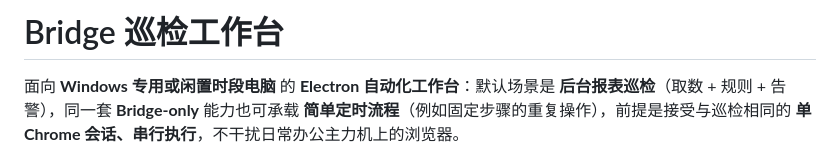
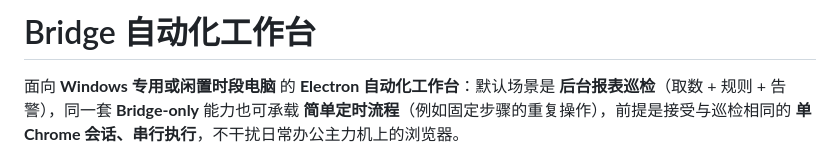
Before and after one commit to yyyyyyzt/midscene-electron, a Markdown page: README.md, the part around the change. GitHub-like rendering.

```diff
--- a/README.md
+++ b/README.md
@@ -1,4 +1,4 @@
-# Bridge 巡检工作台
+# Bridge 自动化工作台
 
 面向 **Windows 专用或闲置时段电脑** 的 **Electron 自动化工作台**：默认场景是 **后台报表巡检**（取数 + 规则 + 告警），同一套 **Bridge-only** 能力也可承载 **简单定时流程**（例如固定步骤的重复操作），前提是接受与巡检相同的 **单 Chrome 会话、串行执行**，不干扰日常办公主力机上的浏览器。
 
```
